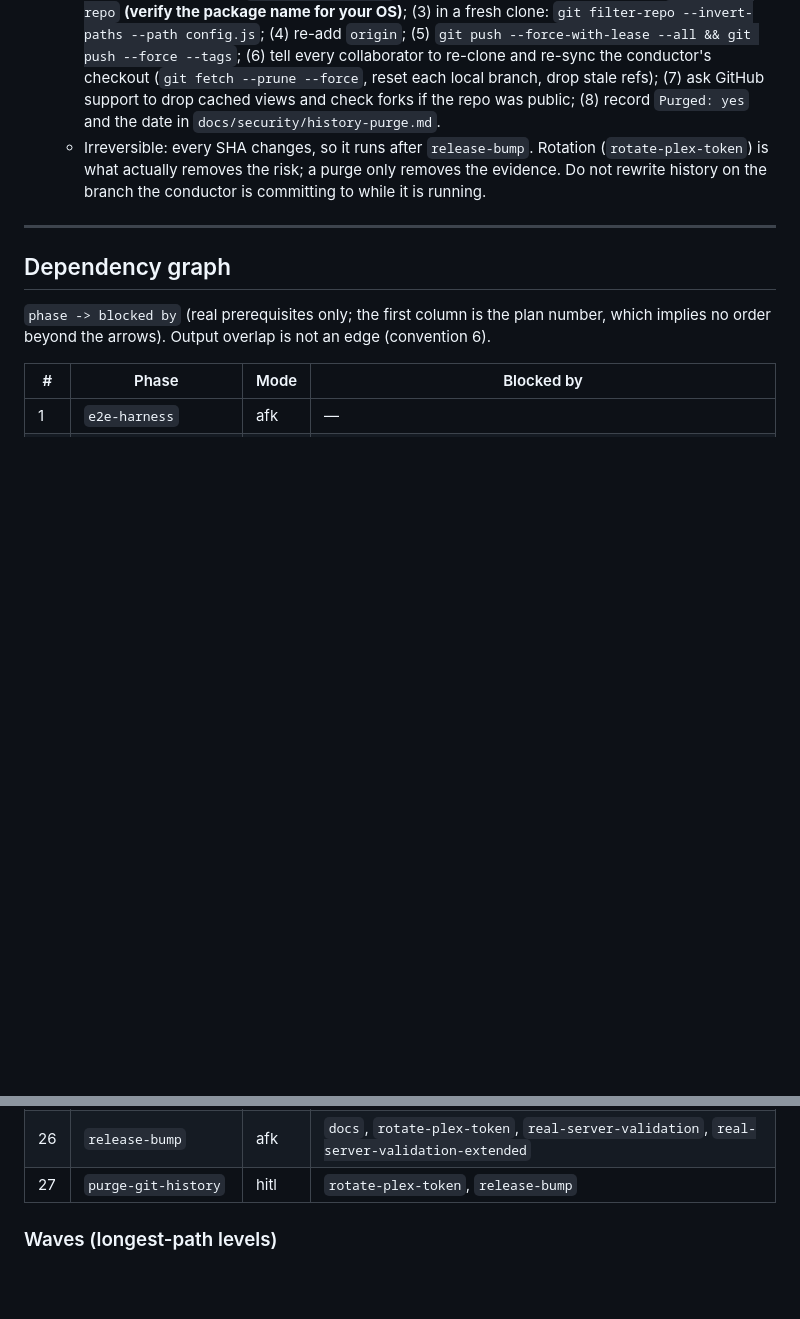
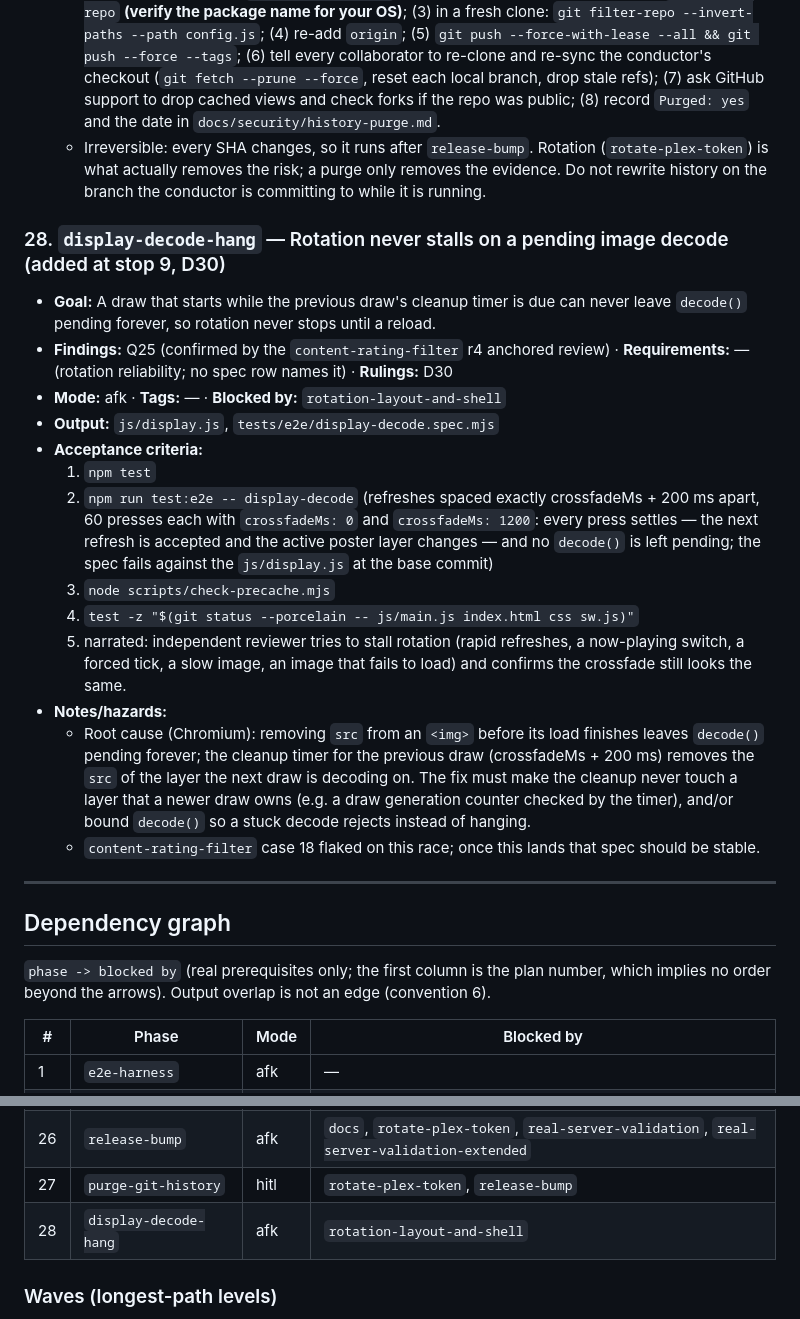
Before and after one commit to NateDogDotNet/plex-poster-app, a Markdown page: docs/integration-plan.md, 2 parts joined by grey strips. GitHub-like rendering; blank space fills up the shorter version.

Commit message:
Add phase 28, display-decode-hang, to the plan (D30)
A draw that starts while the previous draw's cleanup timer is due must
never leave decode() pending forever; the phase fixes js/display.js and
adds an e2e spec that fails on the current code.

Co-Authored-By: Claude Opus 5.5 <noreply@anthropic.com>
Claude-Session: https://claude.ai/code/session_01KFtb8s2cHXREwbQeQM2L4B

```diff
--- a/docs/integration-plan.md
+++ b/docs/integration-plan.md
@@ -617,6 +617,22 @@ One remaining fill feature, the extended real-server validation, the single docs
   - Hand-off checklist: (1) `git clone --mirror` a backup somewhere safe; (2) install `git-filter-repo` **(verify the package name for your OS)**; (3) in a fresh clone: `git filter-repo --invert-paths --path config.js`; (4) re-add `origin`; (5) `git push --force-with-lease --all && git push --force --tags`; (6) tell every collaborator to re-clone and re-sync the conductor's checkout (`git fetch --prune --force`, reset each local branch, drop stale refs); (7) ask GitHub support to drop cached views and check forks if the repo was public; (8) record `Purged: yes` and the date in `docs/security/history-purge.md`.
   - Irreversible: every SHA changes, so it runs after `release-bump`. Rotation (`rotate-plex-token`) is what actually removes the risk; a purge only removes the evidence. Do not rewrite history on the branch the conductor is committing to while it is running.
 
+### 28. `display-decode-hang` — Rotation never stalls on a pending image decode (added at stop 9, D30)
+
+- **Goal:** A draw that starts while the previous draw's cleanup timer is due can never leave `decode()` pending forever, so rotation never stops until a reload.
+- **Findings:** Q25 (confirmed by the `content-rating-filter` r4 anchored review) · **Requirements:** — (rotation reliability; no spec row names it) · **Rulings:** D30
+- **Mode:** afk · **Tags:** — · **Blocked by:** `rotation-layout-and-shell`
+- **Output:** `js/display.js`, `tests/e2e/display-decode.spec.mjs`
+- **Acceptance criteria:**
+  1. `npm test`
+  2. `npm run test:e2e -- display-decode`  (refreshes spaced exactly crossfadeMs + 200 ms apart, 60 presses each with `crossfadeMs: 0` and `crossfadeMs: 1200`: every press settles — the next refresh is accepted and the active poster layer changes — and no `decode()` is left pending; the spec fails against the `js/display.js` at the base commit)
+  3. `node scripts/check-precache.mjs`
+  4. `test -z "$(git status --porcelain -- js/main.js index.html css sw.js)"`
+  5. narrated: independent reviewer tries to stall rotation (rapid refreshes, a now-playing switch, a forced tick, a slow image, an image that fails to load) and confirms the crossfade still looks the same.
+- **Notes/hazards:**
+  - Root cause (Chromium): removing `src` from an `<img>` before its load finishes leaves `decode()` pending forever; the cleanup timer for the previous draw (crossfadeMs + 200 ms) removes the `src` of the layer the next draw is decoding on. The fix must make the cleanup never touch a layer that a newer draw owns (e.g. a draw generation counter checked by the timer), and/or bound `decode()` so a stuck decode rejects instead of hanging.
+  - `content-rating-filter` case 18 flaked on this race; once this lands that spec should be stable.
+
 ---
 
 ## Dependency graph
@@ -652,6 +668,7 @@ One remaining fill feature, the extended real-server validation, the single docs
 | 25 | `docs` | afk | `recommended-protection-preset`, `position-drag-nudge`, `fill-blur-and-info`, `real-server-validation-extended` |
 | 26 | `release-bump` | afk | `docs`, `rotate-plex-token`, `real-server-validation`, `real-server-validation-extended` |
 | 27 | `purge-git-history` | hitl | `rotate-plex-token`, `release-bump` |
+| 28 | `display-decode-hang` | afk | `rotation-layout-and-shell` |
 
 ### Waves (longest-path levels)
 
```
